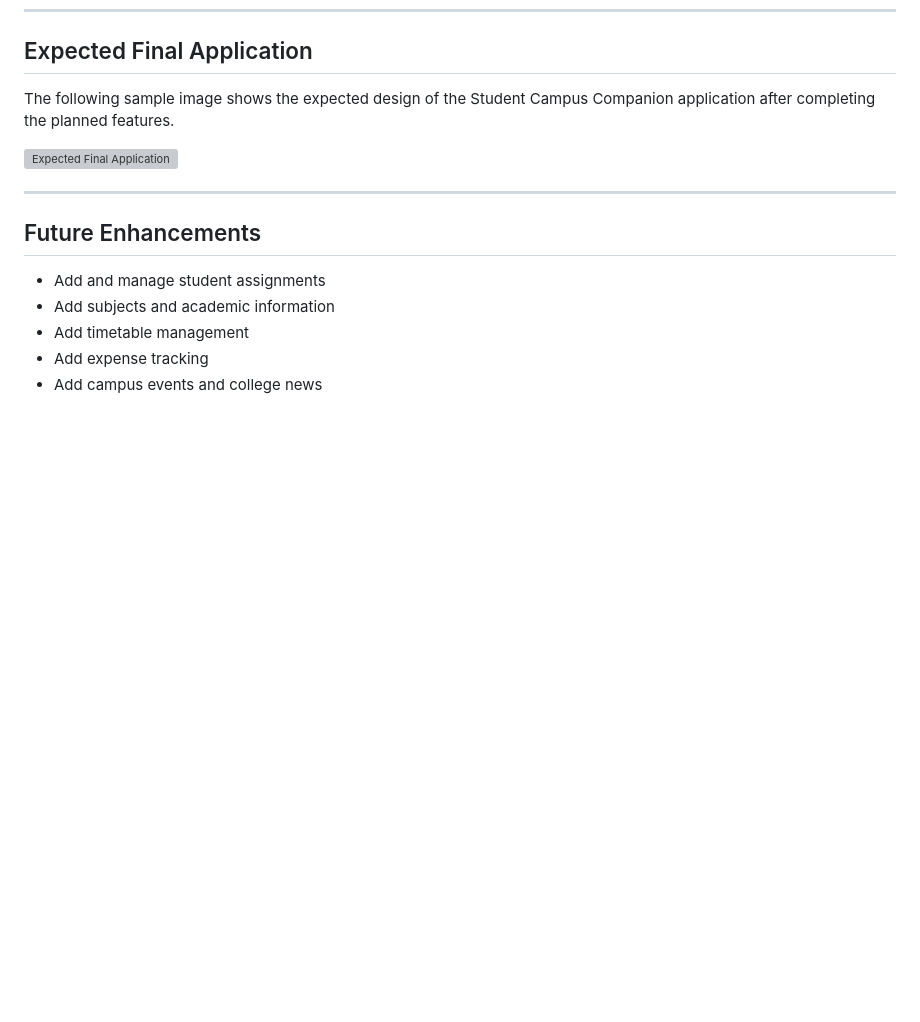
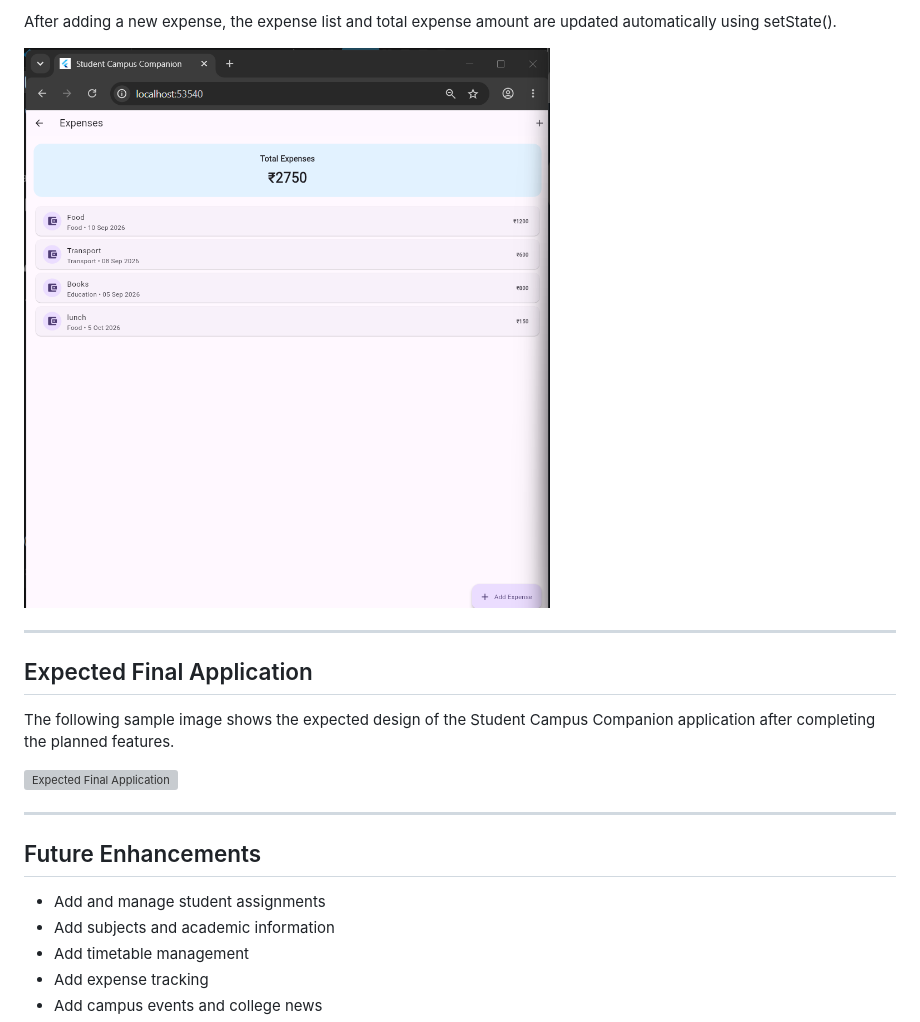
Before and after one commit to samalavennela2006-svg/Student_Campus_Companion, a Markdown page: README.md, the part around one of its changes. GitHub-like rendering; pictures changed too: images/exp_5a_expense.png (added); blank space fills up the shorter version; grey boxes are pictures that could not be loaded.

Commit message:
5A: Implement Stateful and Stateless Widgets

```diff
--- a/README.md
+++ b/README.md
@@ -282,3 +327,10 @@ After entering valid details and clicking the Save Expense button, the expense i
+After adding a new expense, the expense list and total expense amount are
+updated automatically using setState().
+
+![Experiment 5A Expense](images/exp_5a_expense.png)
+
+---
+
 ## Expected Final Application
 
 The following sample image shows the expected design of the Student Campus
```
Also changed, not shown: other parts of README.md (+45 -0 lines), images/exp_5a_assignment.png (added), images/exp_5a_reminder.png (added), 1 other file.
